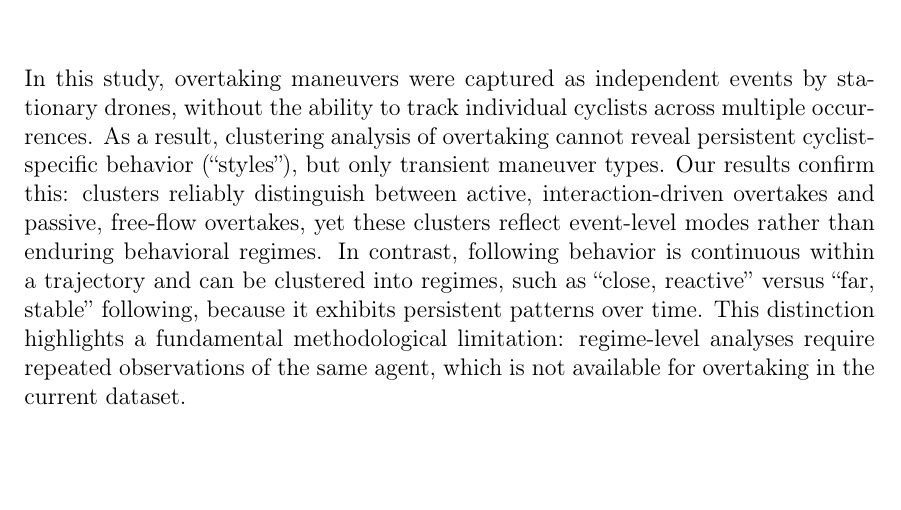
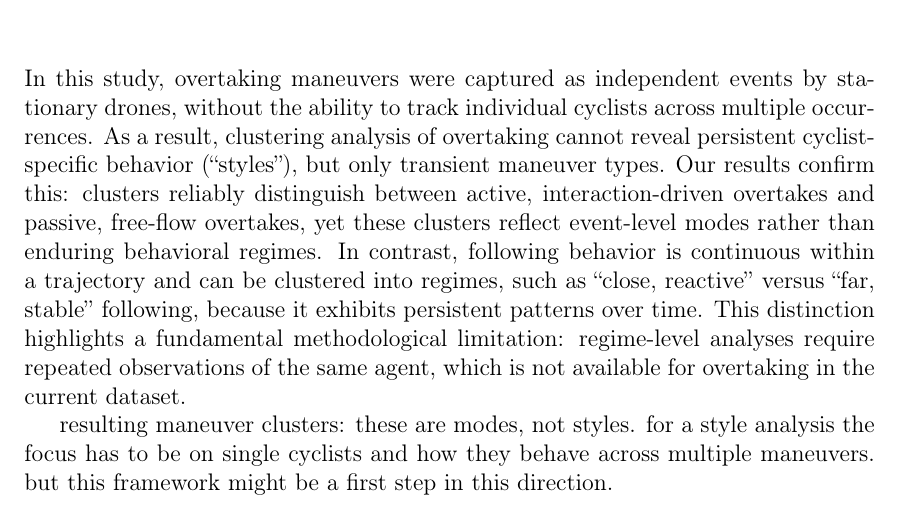
Before and after one commit to simesway/cyclist-riding-styles, a LaTeX thesis (thesis/text/main.tex, which reads thesis/text/chapters/06_discussion.tex): part of page 15 of 16, cut so that both start at the same text, the shorter picture padded with empty space. Compiled offline with pdfLaTeX.

Commit message:
updated discussion

```diff
--- a/thesis/text/chapters/06_discussion.tex
+++ b/thesis/text/chapters/06_discussion.tex
@@ -1,3 +1,6 @@
 \chapter{Discussion}
 
 In this study, overtaking maneuvers were captured as independent events by stationary drones, without the ability to track individual cyclists across multiple occurrences. As a result, clustering analysis of overtaking cannot reveal persistent cyclist-specific behavior (“styles”), but only transient maneuver types. Our results confirm this: clusters reliably distinguish between active, interaction-driven overtakes and passive, free-flow overtakes, yet these clusters reflect event-level modes rather than enduring behavioral regimes. In contrast, following behavior is continuous within a trajectory and can be clustered into regimes, such as “close, reactive” versus “far, stable” following, because it exhibits persistent patterns over time. This distinction highlights a fundamental methodological limitation: regime-level analyses require repeated observations of the same agent, which is not available for overtaking in the current dataset.
+
+
+resulting maneuver clusters: these are modes, not styles. for a style analysis the focus has to be on single cyclists and how they behave across multiple maneuvers. but this framework might be a first step in this direction.
```
